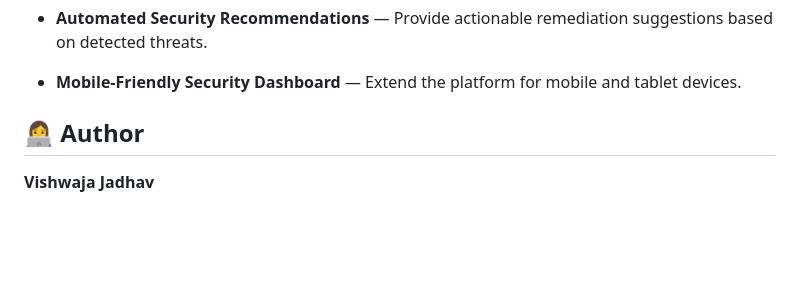
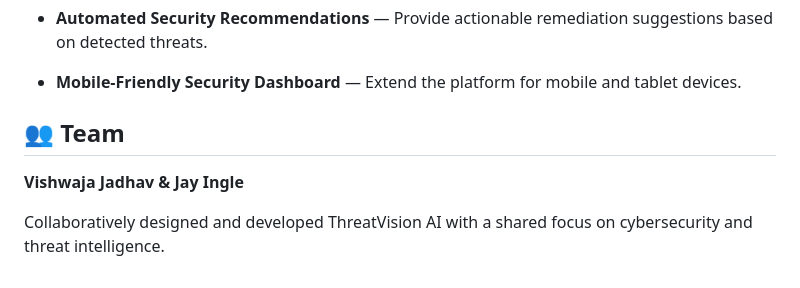
Before and after one commit to vishwajajadhav07/ThreatVision-AI, a Markdown page: README.md, the part around the change. GitHub-like rendering; blank space fills up the shorter version.

```diff
--- a/README.md
+++ b/README.md
@@ -97,7 +97,8 @@ Use the generated intelligence to **understand threats and make faster security
 * **Mobile-Friendly Security Dashboard** — Extend the platform for mobile and tablet devices.
 
 
+## 👥 Team
 
-## 👩‍💻 Author
+**Vishwaja Jadhav & Jay Ingle**
 
-**Vishwaja Jadhav**
+Collaboratively designed and developed ThreatVision AI with a shared focus on cybersecurity and threat intelligence.
```
